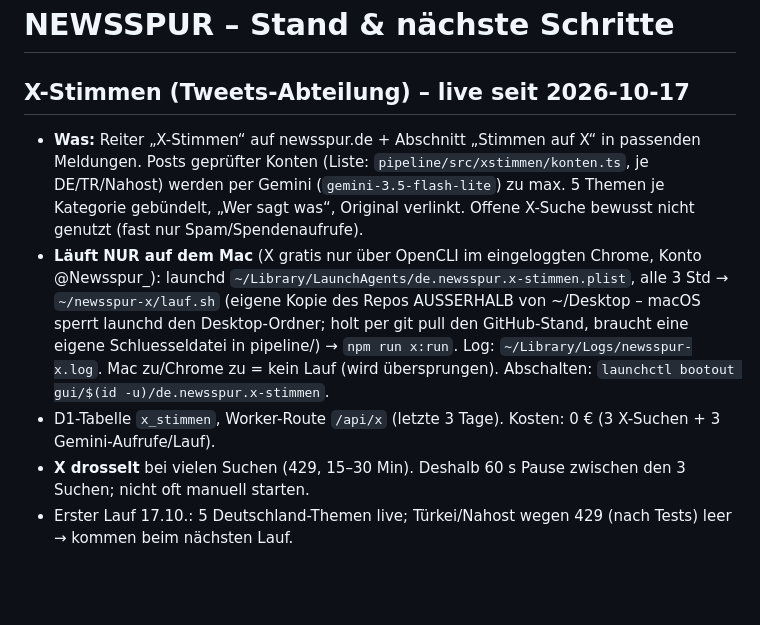
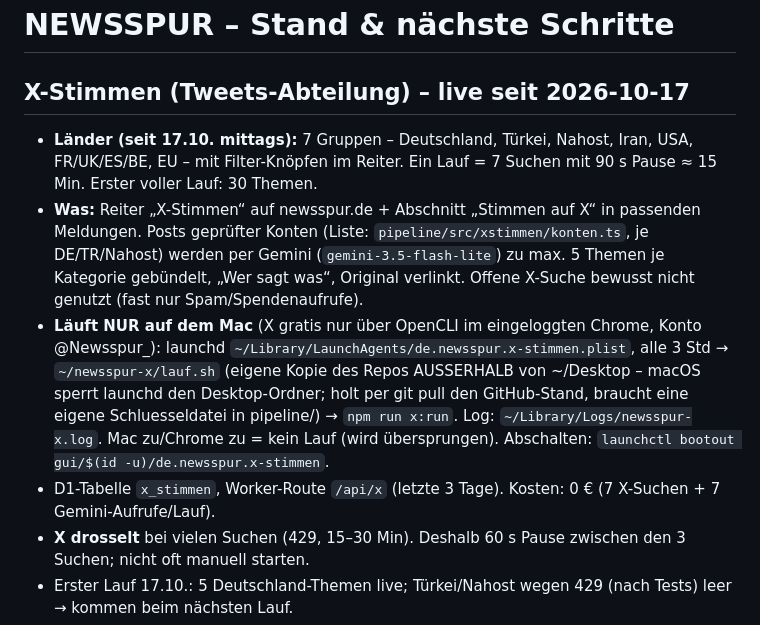
Before and after one commit to newsspur-rgb/newsspur, a Markdown page: docs/mockup/STATUS.md, the part around the change. GitHub-like rendering; blank space fills up the shorter version.

Commit message:
docs(status): X-Stimmen mit 7 Ländergruppen

```diff
--- a/docs/mockup/STATUS.md
+++ b/docs/mockup/STATUS.md
@@ -2,6 +2,7 @@
 
 ## X-Stimmen (Tweets-Abteilung) – live seit 2026-10-17
 
+- **Länder (seit 17.10. mittags):** 7 Gruppen – Deutschland, Türkei, Nahost, Iran, USA, FR/UK/ES/BE, EU – mit Filter-Knöpfen im Reiter. Ein Lauf = 7 Suchen mit 90 s Pause ≈ 15 Min. Erster voller Lauf: 30 Themen.
 - **Was:** Reiter „X-Stimmen“ auf newsspur.de + Abschnitt „Stimmen auf X“ in passenden Meldungen.
   Posts geprüfter Konten (Liste: `pipeline/src/xstimmen/konten.ts`, je DE/TR/Nahost) werden per
   Gemini (`gemini-3.5-flash-lite`) zu max. 5 Themen je Kategorie gebündelt, „Wer sagt was“, Original verlinkt.
@@ -11,7 +12,7 @@
   (eigene Kopie des Repos AUSSERHALB von ~/Desktop – macOS sperrt launchd den Desktop-Ordner;
   holt per git pull den GitHub-Stand, braucht eine eigene Schluesseldatei in pipeline/) → `npm run x:run`. Log: `~/Library/Logs/newsspur-x.log`. Mac zu/Chrome zu = kein Lauf (wird übersprungen).
   Abschalten: `launchctl bootout gui/$(id -u)/de.newsspur.x-stimmen`.
-- D1-Tabelle `x_stimmen`, Worker-Route `/api/x` (letzte 3 Tage). Kosten: 0 € (3 X-Suchen + 3 Gemini-Aufrufe/Lauf).
+- D1-Tabelle `x_stimmen`, Worker-Route `/api/x` (letzte 3 Tage). Kosten: 0 € (7 X-Suchen + 7 Gemini-Aufrufe/Lauf).
 - **X drosselt** bei vielen Suchen (429, 15–30 Min). Deshalb 60 s Pause zwischen den 3 Suchen; nicht oft manuell starten.
 - Erster Lauf 17.10.: 5 Deutschland-Themen live; Türkei/Nahost wegen 429 (nach Tests) leer → kommen beim nächsten Lauf.
 - Offen: Handles der TR/Nahost-Liste nicht einzeln geprüft (falsche Handles liefern einfach nichts).
```
